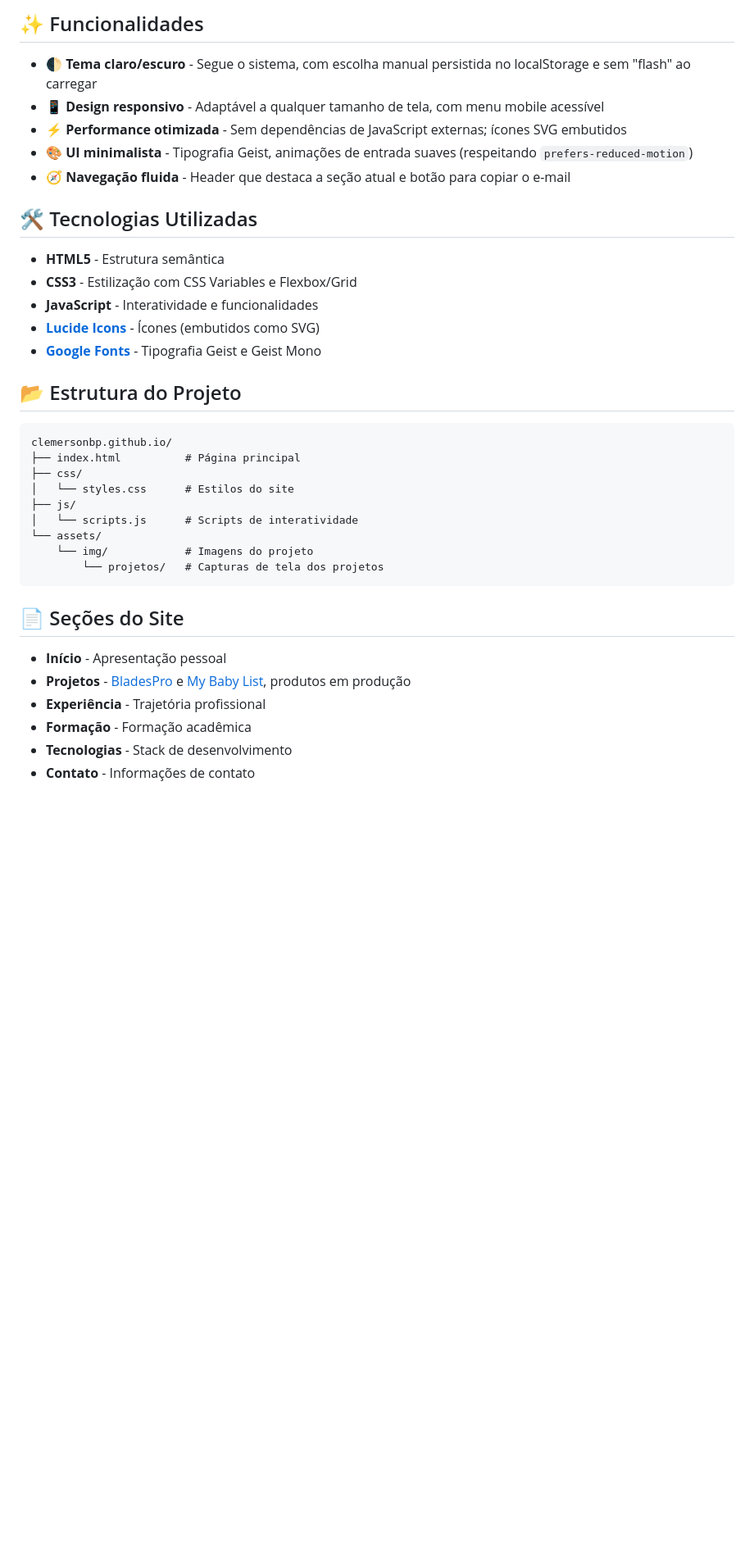
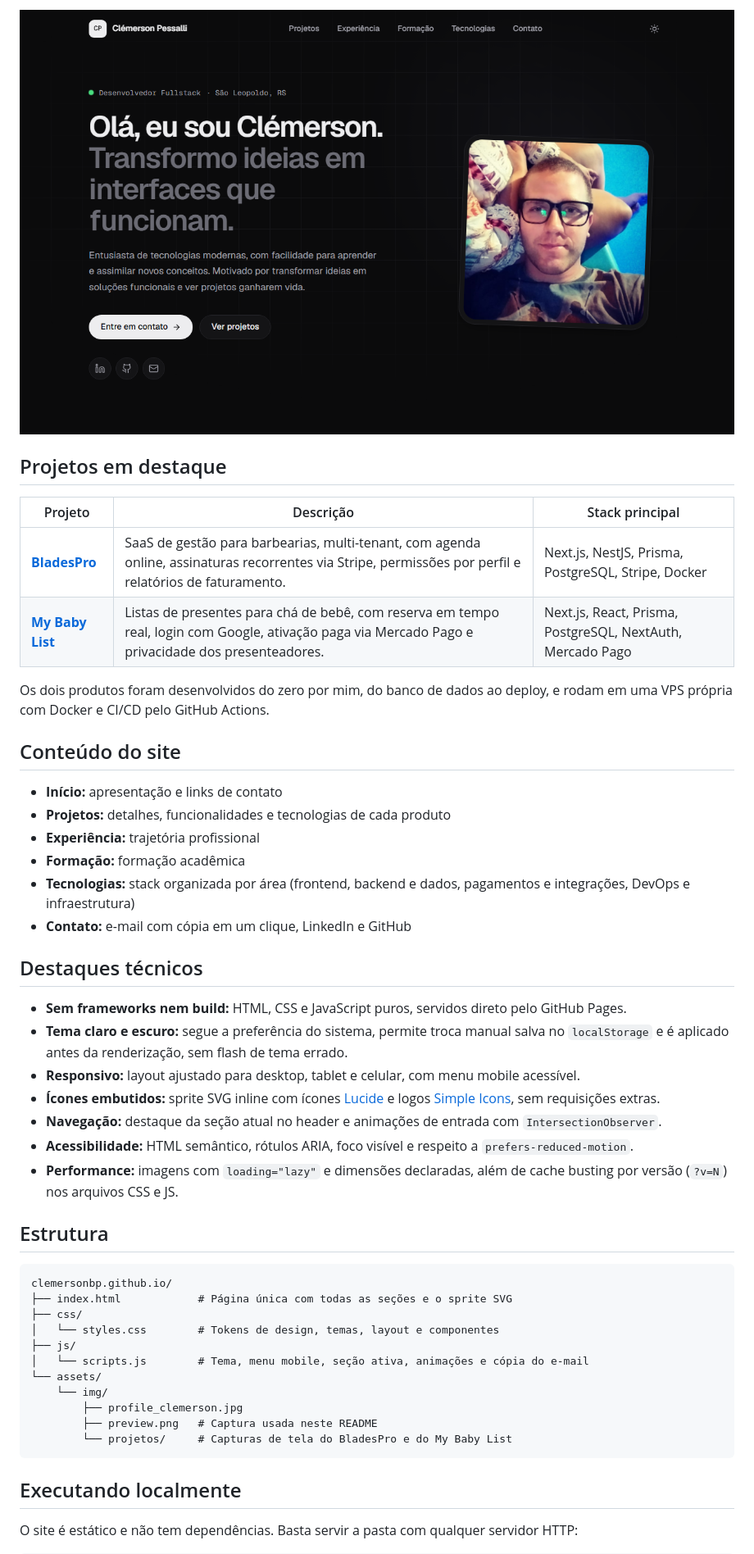
Before and after one commit to clemersonbp/clemersonbp.github.io, a Markdown page: README.md, the part around one of its changes. Shown at 82% size. Rendered like a GitHub page; pictures changed too: assets/img/preview.png (added); blank space fills up the shorter version.

Commit message:
docs: rewrite README with projects, technical highlights and preview
Co-Authored-By: Claude Opus 5.5 <noreply@anthropic.com>

````diff
--- a/README.md
+++ b/README.md
@@ -11,40 +13,57 @@ Site pessoal e portfólio profissional desenvolvido com HTML, CSS e JavaScript p
 
-## ✨ Funcionalidades
+![Página inicial do portfólio](assets/img/preview.png)
 
-- 🌓 **Tema claro/escuro** - Segue o sistema, com escolha manual persistida no localStorage e sem "flash" ao carregar
-- 📱 **Design responsivo** - Adaptável a qualquer tamanho de tela, com menu mobile acessível
-- ⚡ **Performance otimizada** - Sem dependências de JavaScript externas; ícones SVG embutidos
-- 🎨 **UI minimalista** - Tipografia Geist, animações de entrada suaves (respeitando `prefers-reduced-motion`)
-- 🧭 **Navegação fluida** - Header que destaca a seção atual e botão para copiar o e-mail
+## Projetos em destaque
 
-## 🛠️ Tecnologias Utilizadas
+| Projeto | Descrição | Stack principal |
+| --- | --- | --- |
+| [**BladesPro**](https://bladespro.com.br) | SaaS de gestão para barbearias, multi-tenant, com agenda online, assinaturas recorrentes via Stripe, permissões por perfil e relatórios de faturamento. | Next.js, NestJS, Prisma, PostgreSQL, Stripe, Docker |
+| [**My Baby List**](https://mybabylist.cloud) | Listas de presentes para chá de bebê, com reserva em tempo real, login com Google, ativação paga via Mercado Pago e privacidade dos presenteadores. | Next.js, React, Prisma, PostgreSQL, NextAuth, Mercado Pago |
 
-- **HTML5** - Estrutura semântica
-- **CSS3** - Estilização com CSS Variables e Flexbox/Grid
-- **JavaScript** - Interatividade e funcionalidades
-- **[Lucide Icons](https://lucide.dev/)** - Ícones (embutidos como SVG)
-- **[Google Fonts](https://fonts.google.com/)** - Tipografia Geist e Geist Mono
+Os dois produtos foram desenvolvidos do zero por mim, do banco de dados ao deploy, e rodam
+em uma VPS própria com Docker e CI/CD pelo GitHub Actions.
 
-## 📂 Estrutura do Projeto
+## Conteúdo do site
 
-```
+- **Início:** apresentação e links de contato
+- **Projetos:** detalhes, funcionalidades e tecnologias de cada produto
+- **Experiência:** trajetória profissional
+- **Formação:** formação acadêmica
+- **Tecnologias:** stack organizada por área (frontend, backend e dados, pagamentos e integrações, DevOps e infraestrutura)
+- **Contato:** e-mail com cópia em um clique, LinkedIn e GitHub
+
+## Destaques técnicos
+
+- **Sem frameworks nem build:** HTML, CSS e JavaScript puros, servidos direto pelo GitHub Pages.
+- **Tema claro e escuro:** segue a preferência do sistema, permite troca manual salva no
+  `localStorage` e é aplicado antes da renderização, sem flash de tema errado.
+- **Responsivo:** layout ajustado para desktop, tablet e celular, com menu mobile acessível.
+- **Ícones embutidos:** sprite SVG inline com ícones [Lucide](https://lucide.dev) e logos
+  [Simple Icons](https://simpleicons.org), sem requisições extras.
+- **Navegação:** destaque da seção atual no header e animações de entrada com
+  `IntersectionObserver`.
+- **Acessibilidade:** HTML semântico, rótulos ARIA, foco visível e respeito a
+  `prefers-reduced-motion`.
+- **Performance:** imagens com `loading="lazy"` e dimensões declaradas, além de cache busting
+  por versão (`?v=N`) nos arquivos CSS e JS.
+
+## Estrutura
+
+```text
 clemersonbp.github.io/
-├── index.html          # Página principal
+├── index.html            # Página única com todas as seções e o sprite SVG
 ├── css/
-│   └── styles.css      # Estilos do site
+│   └── styles.css        # Tokens de design, temas, layout e componentes
 ├── js/
-│   └── scripts.js      # Scripts de interatividade
+│   └── scripts.js        # Tema, menu mobile, seção ativa, animações e cópia do e-mail
 └── assets/
-    └── img/            # Imagens do projeto
-        └── projetos/   # Capturas de tela dos projetos
+    └── img/
+        ├── profile_clemerson.jpg
+        ├── preview.png   # Captura usada neste README
+        └── projetos/     # Capturas de tela do BladesPro e do My Baby List
 ```
 
-## 📄 Seções do Site
+## Executando localmente
 
-- **Início** - Apresentação pessoal
-- **Projetos** - [BladesPro](https://bladespro.com.br) e [My Baby List](https://mybabylist.cloud), produtos em produção
-- **Experiência** - Trajetória profissional
-- **Formação** - Formação acadêmica
-- **Tecnologias** - Stack de desenvolvimento
-- **Contato** - Informações de contato
+O site é estático e não tem dependências. Basta servir a pasta com qualquer servidor HTTP:
 
````
Also changed, not shown: other parts of README.md (+28 -10 lines).
